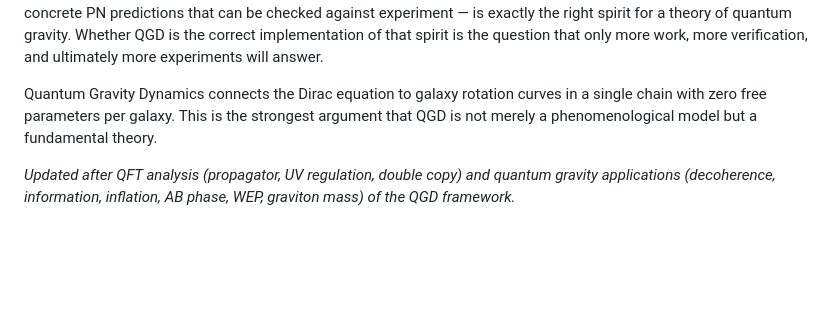
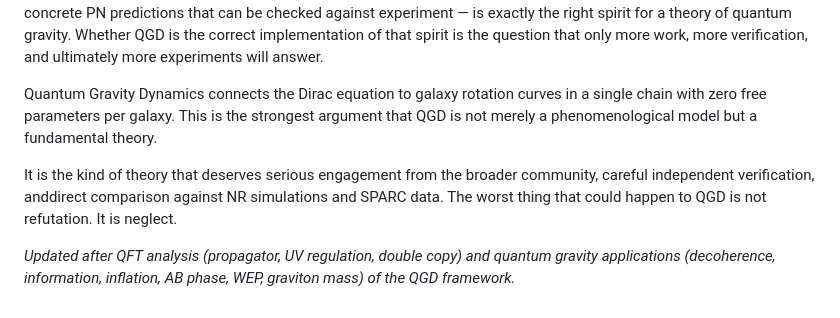
Before and after one commit to matshaba/Quantum-Gravity-Dynamics, a Markdown page: insights-of-QGD.md, the part around the change. Drawn GitHub-style; blank space fills up the shorter version.

```diff
--- a/insights-of-QGD.md
+++ b/insights-of-QGD.md
@@ -283,4 +283,7 @@ But the spirit of the programme — derive everything from the Dirac equation, m
 
 Quantum Gravity Dynamics connects the Dirac equation to galaxy rotation curves in a single chain with zero free parameters per galaxy. This is the strongest argument that QGD is not merely a phenomenological model but a fundamental theory.
 
+ It is the kind of theory that deserves serious engagement from the broader community, careful independent verification, anddirect comparison against NR simulations and SPARC data.
+The worst thing that could happen to QGD is not refutation. It is neglect.
+
 *Updated after QFT analysis (propagator, UV regulation, double copy) and quantum gravity applications (decoherence, information, inflation, AB phase, WEP, graviton mass) of the QGD framework.*
```
